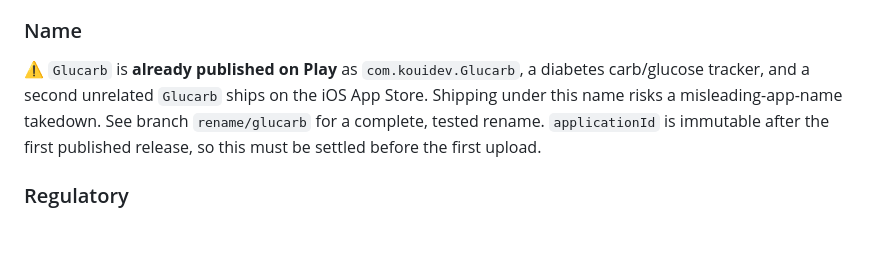
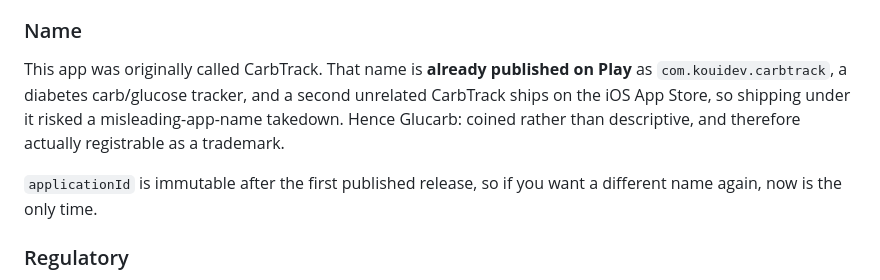
Before and after one commit to overmeulen/glucarb, a Markdown page: README.md, the part around the change. Drawn GitHub-style; blank space fills up the shorter version.

Commit message:
Correct the name section mangled by the blanket rename

```diff
--- a/README.md
+++ b/README.md
@@ -116,11 +116,14 @@ gallery). Two disclosures are nonetheless required:
 
 ### Name
 
-⚠️ `Glucarb` is **already published on Play** as `com.kouidev.Glucarb`, a diabetes
-carb/glucose tracker, and a second unrelated `Glucarb` ships on the iOS App Store.
-Shipping under this name risks a misleading-app-name takedown. See branch
-`rename/glucarb` for a complete, tested rename. `applicationId` is immutable after the
-first published release, so this must be settled before the first upload.
+This app was originally called CarbTrack. That name is **already published on Play** as
+`com.kouidev.carbtrack`, a diabetes carb/glucose tracker, and a second unrelated
+CarbTrack ships on the iOS App Store, so shipping under it risked a misleading-app-name
+takedown. Hence Glucarb: coined rather than descriptive, and therefore actually
+registrable as a trademark.
+
+`applicationId` is immutable after the first published release, so if you want a
+different name again, now is the only time.
 
 ### Regulatory
 
```
